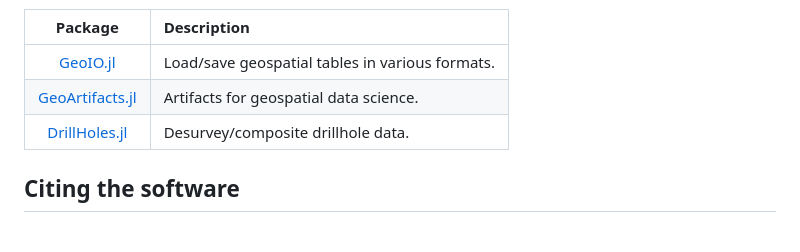
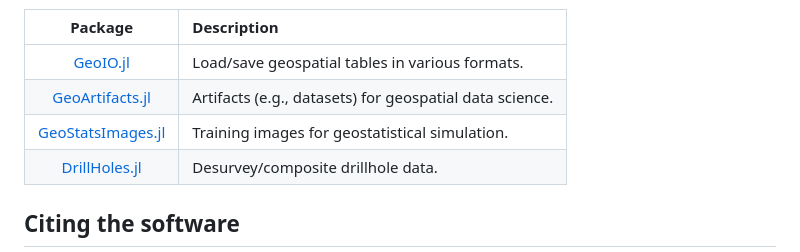
Before and after one commit to JuliaEarth/GeoStats.jl, a Markdown page: docs/src/index.md, the part around the change. GitHub-like rendering.

```diff
--- a/docs/src/index.md
+++ b/docs/src/index.md
@@ -152,7 +152,8 @@ Other packages can be installed separately for additional functionality:
 | Package | Description |
 |:-------:|:------------|
 | [GeoIO.jl](https://github.com/JuliaEarth/GeoIO.jl) | Load/save geospatial tables in various formats. |
-| [GeoArtifacts.jl](https://github.com/JuliaEarth/GeoArtifacts.jl) | Artifacts for geospatial data science. |
+| [GeoArtifacts.jl](https://github.com/JuliaEarth/GeoArtifacts.jl) | Artifacts (e.g., datasets) for geospatial data science. |
+| [GeoStatsImages.jl](https://github.com/JuliaEarth/GeoStatsImages.jl) | Training images for geostatistical simulation. |
 | [DrillHoles.jl](https://github.com/JuliaEarth/DrillHoles.jl) | Desurvey/composite drillhole data. |
 
 ## Citing the software
```
